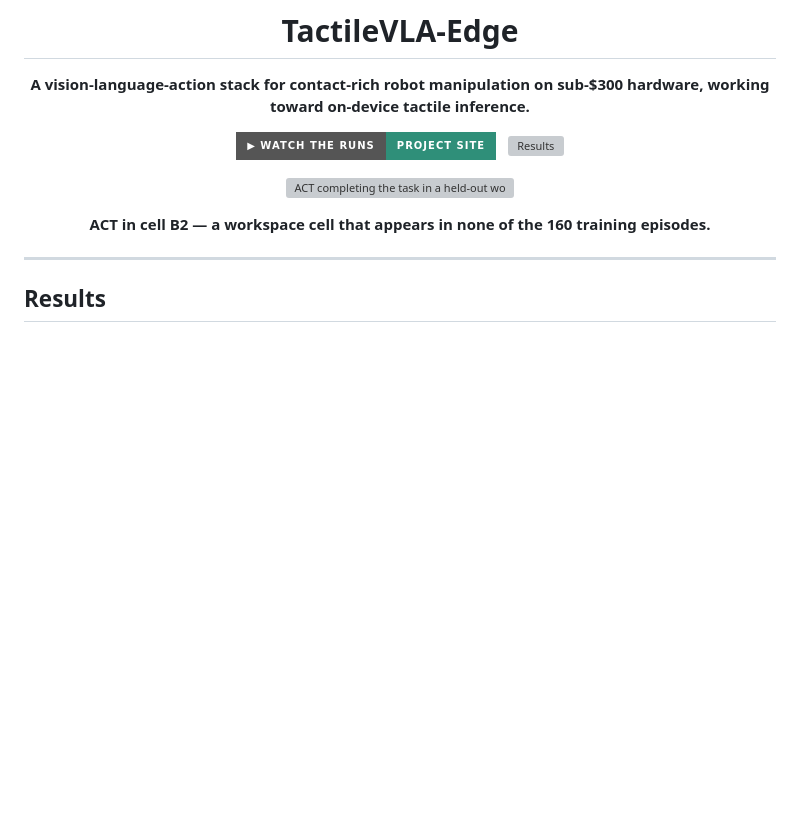
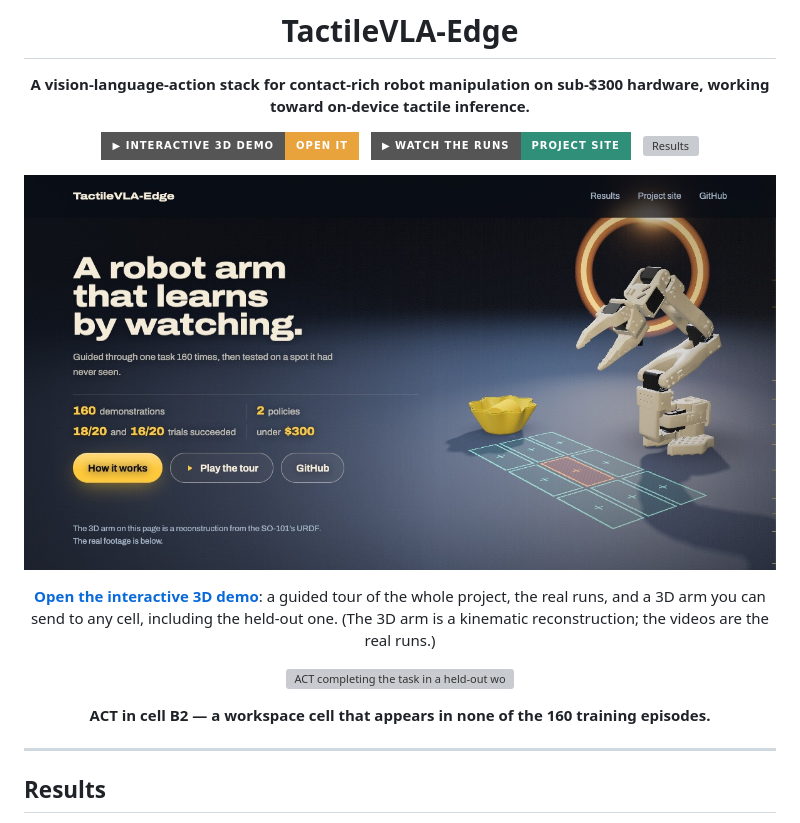
Before and after one commit to vishal-naveen/TactileVLA-Edge, a Markdown page: README.md, the part around the change. GitHub-like rendering; pictures changed too: docs/media/demo-preview.jpg (added); badges without logos; blank space fills up the shorter version; grey boxes are pictures that could not be loaded.

Commit message:
docs: link the interactive 3D demo from the README and project site

```diff
--- a/README.md
+++ b/README.md
@@ -5,9 +5,16 @@
 **A vision-language-action stack for contact-rich robot manipulation on sub-$300 hardware,
 working toward on-device tactile inference.**
 
+[![Interactive 3D demo](https://img.shields.io/badge/▶_Interactive_3D_demo-open_it-e8a33d?style=for-the-badge)](https://vishal-naveen.github.io/tactilevla-demo/)
+&nbsp;
 [![Project site](https://img.shields.io/badge/▶_Watch_the_runs-project_site-2f8f79?style=for-the-badge)](https://vishal-naveen.github.io/TactileVLA-Edge/)
 &nbsp;
 [![Results](https://img.shields.io/badge/Full_results_%26_protocol-docs%2Fresults.md-5c6a68?style=for-the-badge)](docs/results.md)
+
+<a href="https://vishal-naveen.github.io/tactilevla-demo/"><img src="docs/media/demo-preview.jpg" alt="The interactive 3D demo: a reconstructed SO-101 arm above the 3×3 task grid" width="820"></a>
+
+**[Open the interactive 3D demo](https://vishal-naveen.github.io/tactilevla-demo/)**: a guided tour of the whole project, the real runs, and a 3D arm you can
+send to any cell, including the held-out one. (The 3D arm is a kinematic reconstruction; the videos are the real runs.)
 
 ![ACT completing the task in a held-out workspace cell](docs/media/act-b2-heldout.gif)
 
```
Also changed, not shown: 1 other file.
